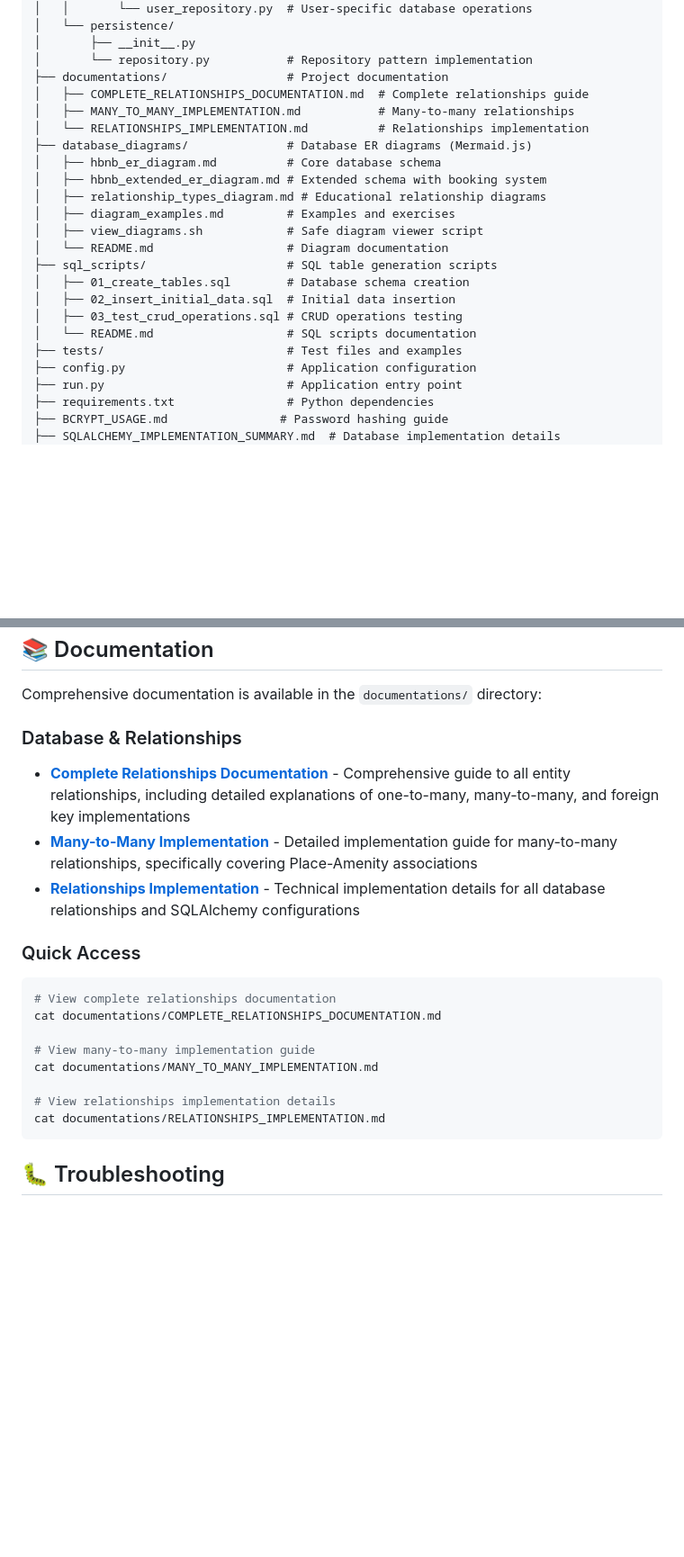
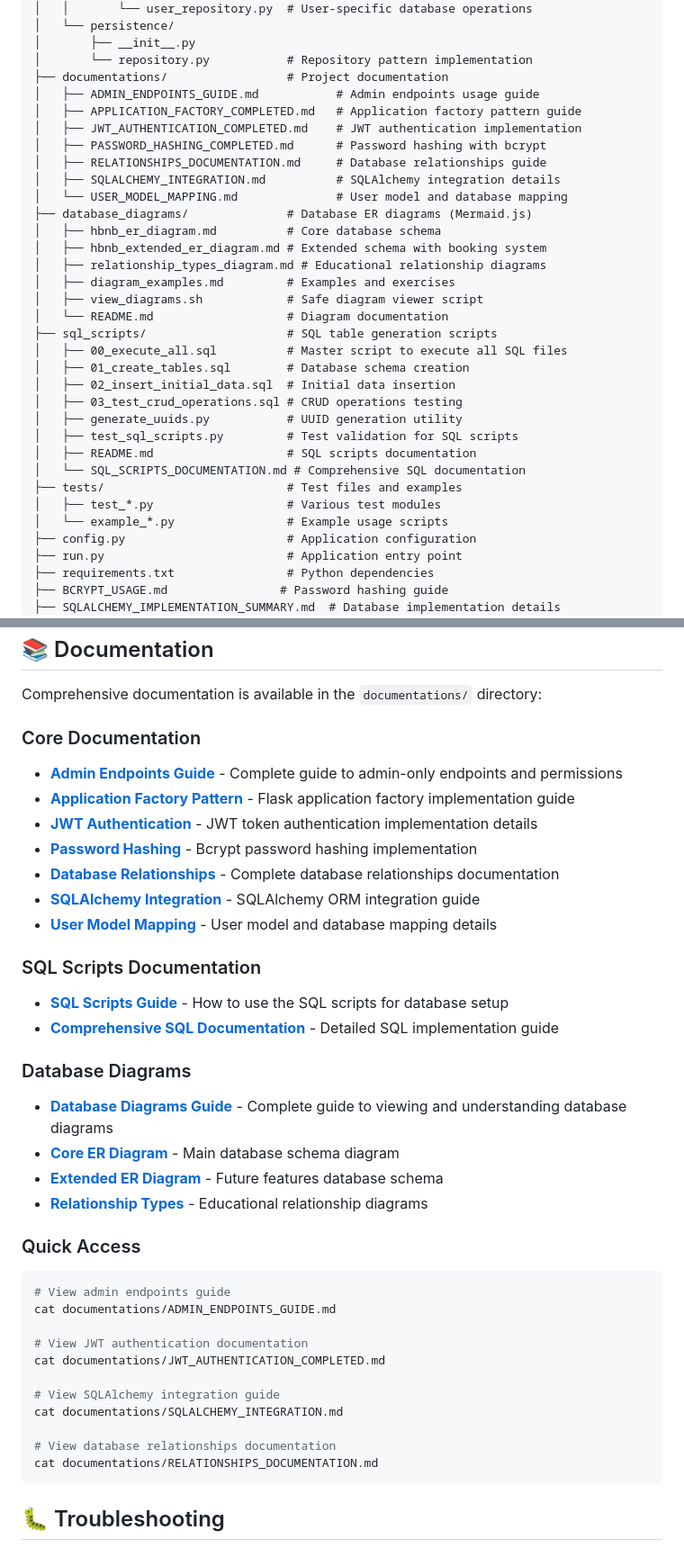
Before and after one commit to hector17rock/holbertonschool-hbnb, a Markdown page: part3/README.md, 2 parts joined by grey strips. Shown: that part at 90% size. GitHub-like rendering; blank space fills up the shorter version.

Commit message:
README CREATION

````diff
--- a/part3/README.md
+++ b/part3/README.md
@@ -44,9 +44,13 @@ part3/
 │       ├── __init__.py
 │       └── repository.py           # Repository pattern implementation
 ├── documentations/                 # Project documentation
-│   ├── COMPLETE_RELATIONSHIPS_DOCUMENTATION.md  # Complete relationships guide
-│   ├── MANY_TO_MANY_IMPLEMENTATION.md           # Many-to-many relationships
-│   └── RELATIONSHIPS_IMPLEMENTATION.md          # Relationships implementation
+│   ├── ADMIN_ENDPOINTS_GUIDE.md           # Admin endpoints usage guide
+│   ├── APPLICATION_FACTORY_COMPLETED.md   # Application factory pattern guide
+│   ├── JWT_AUTHENTICATION_COMPLETED.md    # JWT authentication implementation
+│   ├── PASSWORD_HASHING_COMPLETED.md      # Password hashing with bcrypt
+│   ├── RELATIONSHIPS_DOCUMENTATION.md     # Database relationships guide
+│   ├── SQLALCHEMY_INTEGRATION.md          # SQLAlchemy integration details
+│   └── USER_MODEL_MAPPING.md              # User model and database mapping
 ├── database_diagrams/              # Database ER diagrams (Mermaid.js)
 │   ├── hbnb_er_diagram.md          # Core database schema
 │   ├── hbnb_extended_er_diagram.md # Extended schema with booking system
@@ -55,11 +59,17 @@ part3/
 │   ├── view_diagrams.sh            # Safe diagram viewer script
 │   └── README.md                   # Diagram documentation
 ├── sql_scripts/                    # SQL table generation scripts
+│   ├── 00_execute_all.sql          # Master script to execute all SQL files
 │   ├── 01_create_tables.sql        # Database schema creation
 │   ├── 02_insert_initial_data.sql  # Initial data insertion
 │   ├── 03_test_crud_operations.sql # CRUD operations testing
-│   └── README.md                   # SQL scripts documentation
+│   ├── generate_uuids.py           # UUID generation utility
+│   ├── test_sql_scripts.py         # Test validation for SQL scripts
+│   ├── README.md                   # SQL scripts documentation
+│   └── SQL_SCRIPTS_DOCUMENTATION.md # Comprehensive SQL documentation
 ├── tests/                          # Test files and examples
+│   ├── test_*.py                   # Various test modules
+│   └── example_*.py                # Example usage scripts
 ├── config.py                       # Application configuration
 ├── run.py                          # Application entry point
 ├── requirements.txt                # Python dependencies
@@ -540,21 +577,38 @@ autopep8 --in-place --recursive app/
 
 Comprehensive documentation is available in the `documentations/` directory:
 
-### Database & Relationships
-- **[Complete Relationships Documentation](./documentations/COMPLETE_RELATIONSHIPS_DOCUMENTATION.md)** - Comprehensive guide to all entity relationships, including detailed explanations of one-to-many, many-to-many, and foreign key implementations
-- **[Many-to-Many Implementation](./documentations/MANY_TO_MANY_IMPLEMENTATION.md)** - Detailed implementation guide for many-to-many relationships, specifically covering Place-Amenity associations
-- **[Relationships Implementation](./documentations/RELATIONSHIPS_IMPLEMENTATION.md)** - Technical implementation details for all database relationships and SQLAlchemy configurations
+### Core Documentation
+- **[Admin Endpoints Guide](./documentations/ADMIN_ENDPOINTS_GUIDE.md)** - Complete guide to admin-only endpoints and permissions
+- **[Application Factory Pattern](./documentations/APPLICATION_FACTORY_COMPLETED.md)** - Flask application factory implementation guide
+- **[JWT Authentication](./documentations/JWT_AUTHENTICATION_COMPLETED.md)** - JWT token authentication implementation details
+- **[Password Hashing](./documentations/PASSWORD_HASHING_COMPLETED.md)** - Bcrypt password hashing implementation
+- **[Database Relationships](./documentations/RELATIONSHIPS_DOCUMENTATION.md)** - Complete database relationships documentation
+- **[SQLAlchemy Integration](./documentations/SQLALCHEMY_INTEGRATION.md)** - SQLAlchemy ORM integration guide
+- **[User Model Mapping](./documentations/USER_MODEL_MAPPING.md)** - User model and database mapping details
+
+### SQL Scripts Documentation
+- **[SQL Scripts Guide](./sql_scripts/README.md)** - How to use the SQL scripts for database setup
+- **[Comprehensive SQL Documentation](./sql_scripts/SQL_SCRIPTS_DOCUMENTATION.md)** - Detailed SQL implementation guide
+
+### Database Diagrams
+- **[Database Diagrams Guide](./database_diagrams/README.md)** - Complete guide to viewing and understanding database diagrams
+- **[Core ER Diagram](./database_diagrams/hbnb_er_diagram.md)** - Main database schema diagram
+- **[Extended ER Diagram](./database_diagrams/hbnb_extended_er_diagram.md)** - Future features database schema
+- **[Relationship Types](./database_diagrams/relationship_types_diagram.md)** - Educational relationship diagrams
 
 ### Quick Access
 ```bash
-# View complete relationships documentation
-cat documentations/COMPLETE_RELATIONSHIPS_DOCUMENTATION.md
+# View admin endpoints guide
+cat documentations/ADMIN_ENDPOINTS_GUIDE.md
 
-# View many-to-many implementation guide
-cat documentations/MANY_TO_MANY_IMPLEMENTATION.md
+# View JWT authentication documentation
+cat documentations/JWT_AUTHENTICATION_COMPLETED.md
 
-# View relationships implementation details
-cat documentations/RELATIONSHIPS_IMPLEMENTATION.md
+# View SQLAlchemy integration guide
+cat documentations/SQLALCHEMY_INTEGRATION.md
+
+# View database relationships documentation
+cat documentations/RELATIONSHIPS_DOCUMENTATION.md
 ```
 
 ## 🐛 Troubleshooting
````
Also changed, not shown: other parts of part3/README.md (+27 -0 lines).
